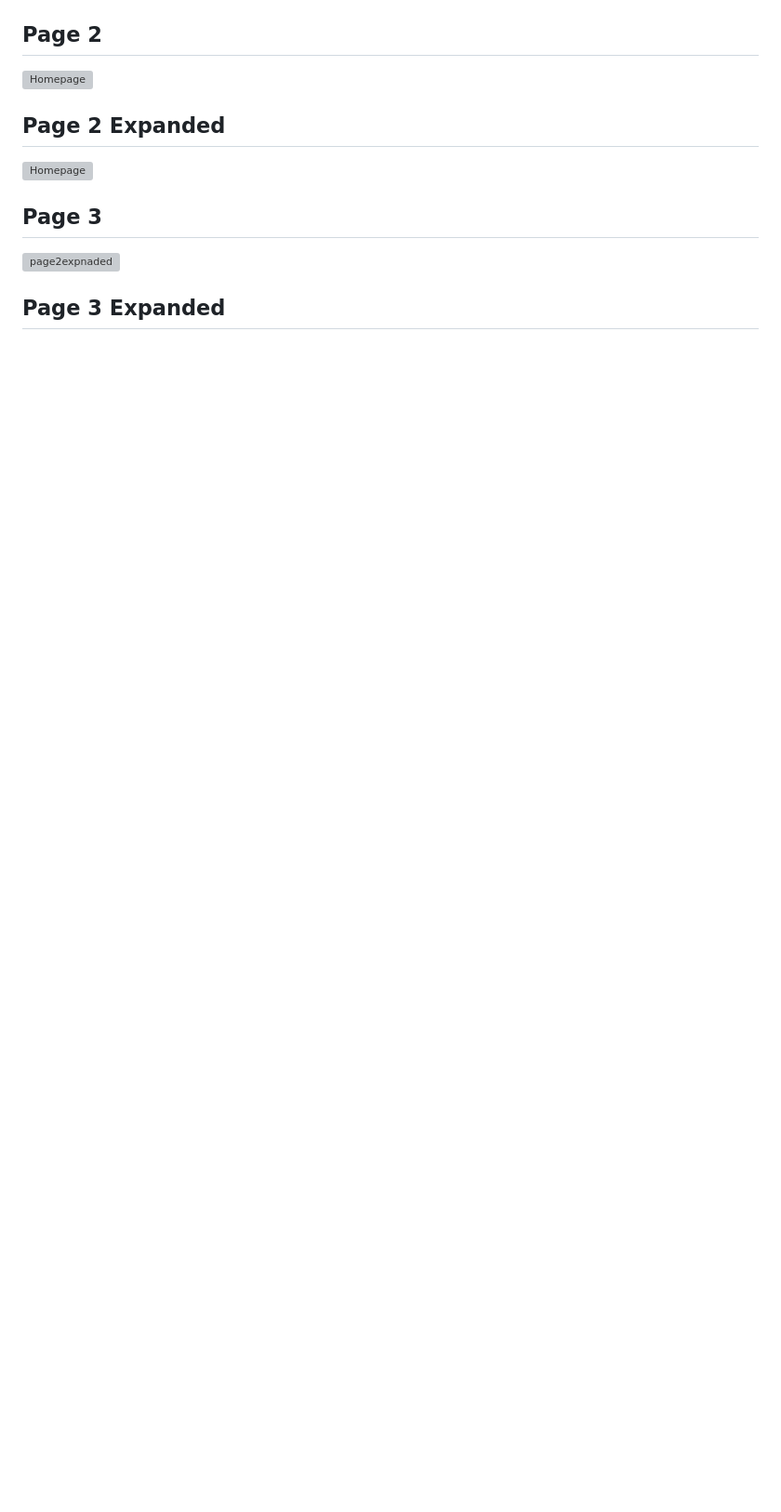
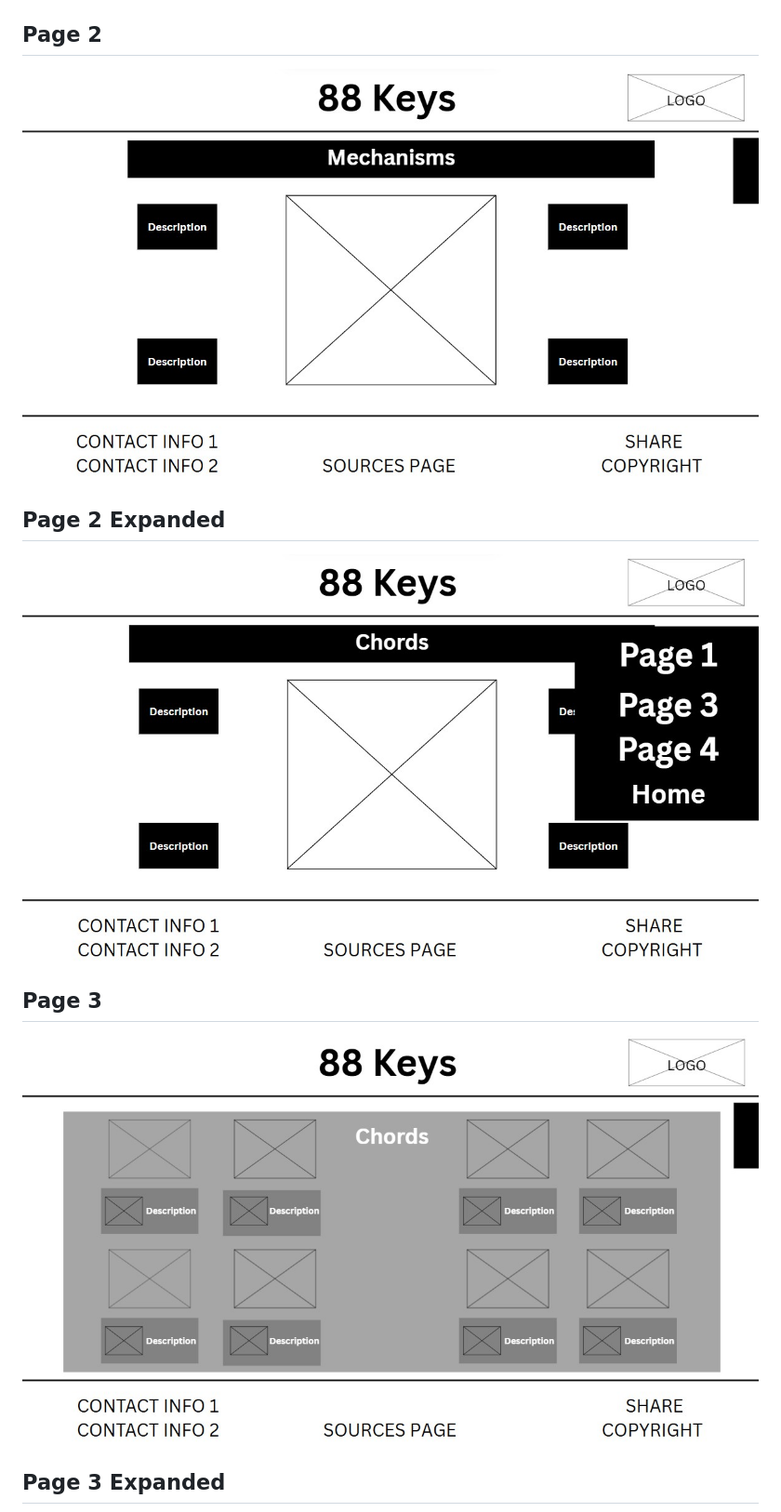
Before and after one commit to NathanLibo-on/WDProjLithiumLaraLibo-on--main, a Markdown page: README.md, the part around one of its changes. Shown at 93% size. Rendered like a GitHub page; blank space fills up the shorter version; grey boxes are pictures that could not be loaded.

```diff
--- a/README.md
+++ b/README.md
@@ -67,15 +67,15 @@ JavaScript will be used primarily to add the element of interactivity in the Int
 
 ## Page 2
 
-![Homepage](../assests/page2.jpg "Mountain View")
+![Homepage](./assests/page2.jpg "Mountain View")
 
 ## Page 2 Expanded
 
-![Homepage](../assests/page2expanded.jpg "Mountain View")
+![Homepage](./assests/page2expanded.jpg "Mountain View")
 
 ## Page 3
 
-![page2expnaded](../assests/page3.jpg "Mountain View")
+![page2expnaded](./assests/page3.jpg "Mountain View")
 
 ## Page 3 Expanded
 
```
Also changed, not shown: other parts of README.md (+6 -6 lines).
